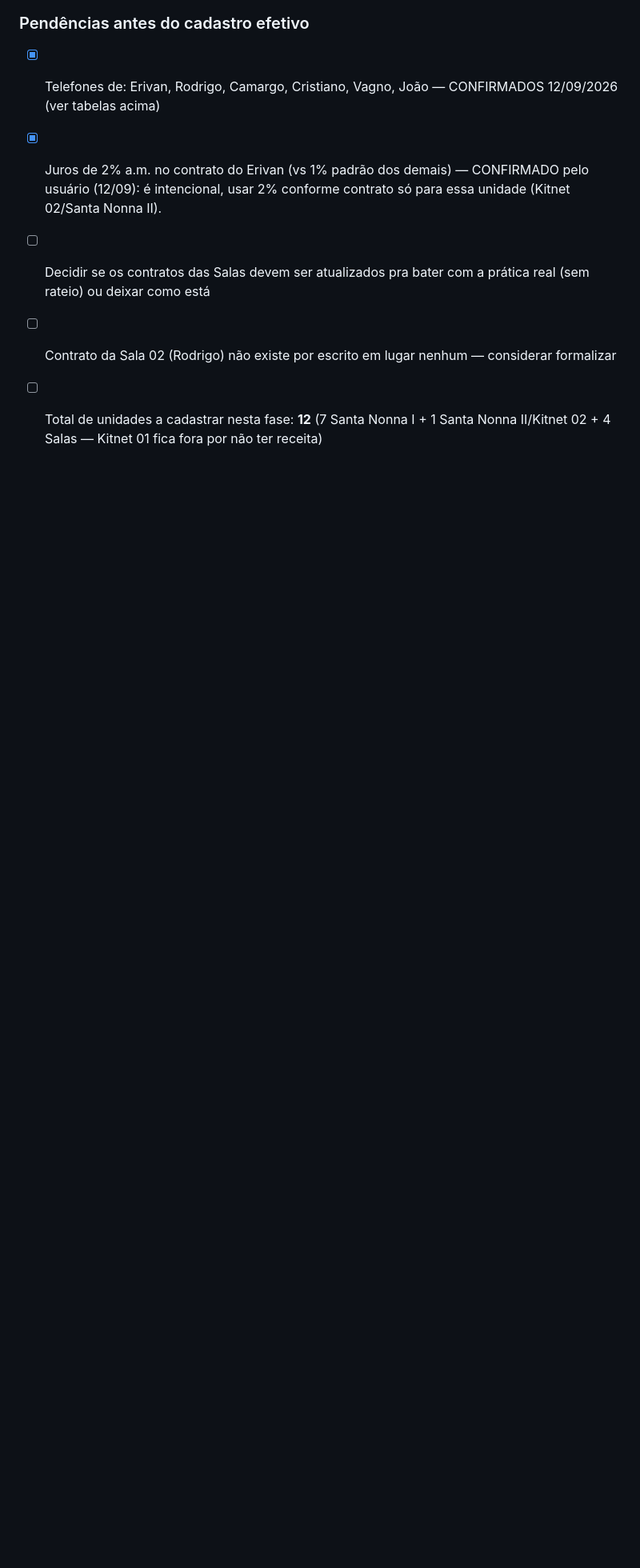
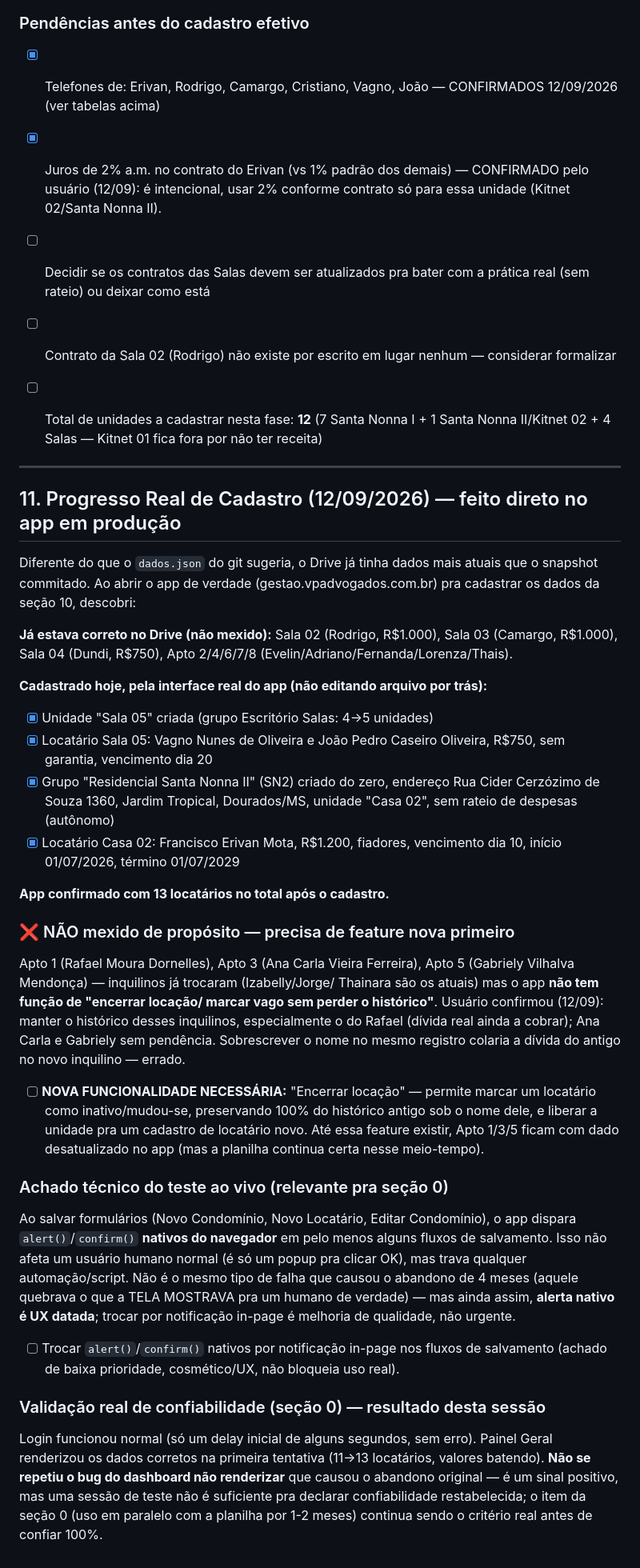
Before and after one commit to lucaspradomedeiros-cmd/gestao-alugueis, a Markdown page: PLANO_MELHORIAS.md, the part around the change. Shown at 80% size. Rendered like a GitHub page; blank space fills up the shorter version.

Commit message:
docs: registrar cadastro real feito no app (Sala 05, Santa Nonna II/Erivan) + achados de UX/confiabilidade
Cadastrado direto na interface de producao: Sala 05 (Vagno+Joao) e grupo
Santa Nonna II com Casa 02 (Erivan). Apto 1/3/5 (Rafael/Ana Carla/Gabriely)
NAO mexidos de proposito - falta feature de encerrar locacao preservando
historico. Achado tecnico: alert()/confirm() nativos travam automacao nos
fluxos de salvar (nao afeta uso humano normal).

Co-Authored-By: Claude Sonnet 5 <noreply@anthropic.com>

```diff
--- a/PLANO_MELHORIAS.md
+++ b/PLANO_MELHORIAS.md
@@ -264,3 +264,67 @@ condomínio (10% variável) somada: **~R$ 10.397,03/mês** (base julho/2026).
 - [ ] Decidir se os contratos das Salas devem ser atualizados pra bater com a prática real (sem rateio) ou deixar como está
 - [ ] Contrato da Sala 02 (Rodrigo) não existe por escrito em lugar nenhum — considerar formalizar
 - [ ] Total de unidades a cadastrar nesta fase: **12** (7 Santa Nonna I + 1 Santa Nonna II/Kitnet 02 + 4 Salas — Kitnet 01 fica fora por não ter receita)
+
+
+---
+
+## 11. Progresso Real de Cadastro (12/09/2026) — feito direto no app em produção
+
+Diferente do que o `dados.json` do git sugeria, o Drive já tinha dados mais
+atuais que o snapshot commitado. Ao abrir o app de verdade
+(gestao.vpadvogados.com.br) pra cadastrar os dados da seção 10, descobri:
+
+**Já estava correto no Drive (não mexido):** Sala 02 (Rodrigo, R$1.000),
+Sala 03 (Camargo, R$1.000), Sala 04 (Dundi, R$750), Apto 2/4/6/7/8
+(Evelin/Adriano/Fernanda/Lorenza/Thais).
+
+**Cadastrado hoje, pela interface real do app (não editando arquivo por
+trás):**
+- [x] Unidade "Sala 05" criada (grupo Escritório Salas: 4→5 unidades)
+- [x] Locatário Sala 05: Vagno Nunes de Oliveira e João Pedro Caseiro
+      Oliveira, R$750, sem garantia, vencimento dia 20
+- [x] Grupo "Residencial Santa Nonna II" (SN2) criado do zero, endereço
+      Rua Cider Cerzózimo de Souza 1360, Jardim Tropical, Dourados/MS,
+      unidade "Casa 02", sem rateio de despesas (autônomo)
+- [x] Locatário Casa 02: Francisco Erivan Mota, R$1.200, fiadores,
+      vencimento dia 10, início 01/07/2026, término 01/07/2029
+
+**App confirmado com 13 locatários no total após o cadastro.**
+
+### ❌ NÃO mexido de propósito — precisa de feature nova primeiro
+Apto 1 (Rafael Moura Dornelles), Apto 3 (Ana Carla Vieira Ferreira), Apto 5
+(Gabriely Vilhalva Mendonça) — inquilinos já trocaram (Izabelly/Jorge/
+Thainara são os atuais) mas o app **não tem função de "encerrar locação/
+marcar vago sem perder o histórico"**. Usuário confirmou (12/09): manter o
+histórico desses inquilinos, especialmente o do Rafael (dívida real ainda
+a cobrar); Ana Carla e Gabriely sem pendência. Sobrescrever o nome no mesmo
+registro colaria a dívida do antigo no novo inquilino — errado.
+
+- [ ] **NOVA FUNCIONALIDADE NECESSÁRIA:** "Encerrar locação" — permite marcar
+      um locatário como inativo/mudou-se, preservando 100% do histórico
+      antigo sob o nome dele, e liberar a unidade pra um cadastro de
+      locatário novo. Até essa feature existir, Apto 1/3/5 ficam com dado
+      desatualizado no app (mas a planilha continua certa nesse meio-tempo).
+
+### Achado técnico do teste ao vivo (relevante pra seção 0)
+Ao salvar formulários (Novo Condomínio, Novo Locatário, Editar Condomínio),
+o app dispara `alert()`/`confirm()` **nativos do navegador** em pelo menos
+alguns fluxos de salvamento. Isso não afeta um usuário humano normal (é só
+um popup pra clicar OK), mas trava qualquer automação/script. Não é o mesmo
+tipo de falha que causou o abandono de 4 meses (aquele quebrava o que a TELA
+MOSTRAVA pra um humano de verdade) — mas ainda assim, **alerta nativo é UX
+datada**; trocar por notificação in-page é melhoria de qualidade, não
+urgente.
+
+- [ ] Trocar `alert()`/`confirm()` nativos por notificação in-page nos fluxos
+      de salvamento (achado de baixa prioridade, cosmético/UX, não bloqueia
+      uso real).
+
+### Validação real de confiabilidade (seção 0) — resultado desta sessão
+Login funcionou normal (só um delay inicial de alguns segundos, sem erro).
+Painel Geral renderizou os dados corretos na primeira tentativa (11→13
+locatários, valores batendo). **Não se repetiu o bug do dashboard não
+renderizar** que causou o abandono original — é um sinal positivo, mas uma
+sessão de teste não é suficiente pra declarar confiabilidade restabelecida;
+o item da seção 0 (uso em paralelo com a planilha por 1-2 meses) continua
+sendo o critério real antes de confiar 100%.
```
